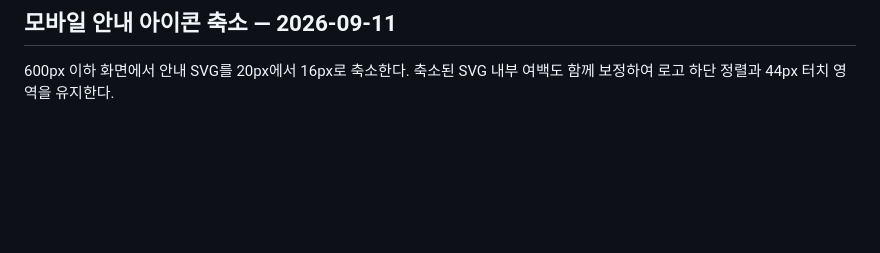
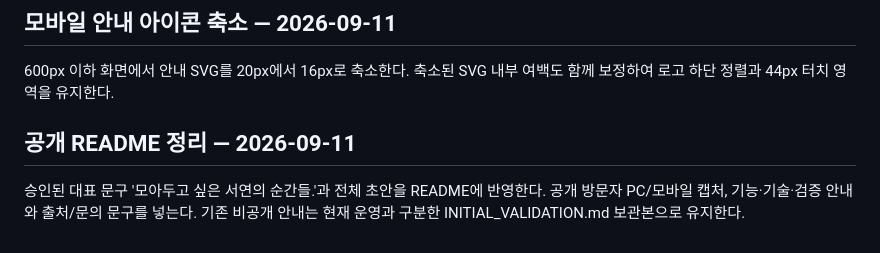
Before and after one commit to wantraiseapomeranian/seoyeon_zip, a Markdown page: docs/PLAN.md, the part around the change. GitHub-like rendering; blank space fills up the shorter version.

```diff
--- a/docs/PLAN.md
+++ b/docs/PLAN.md
@@ -220,3 +220,6 @@ WEV86_ 응답의 동일 게시물 반복으로 media 복합키 충돌이 나고,
 
 ## 모바일 안내 아이콘 축소 — 2026-09-11
 600px 이하 화면에서 안내 SVG를 20px에서 16px로 축소한다. 축소된 SVG 내부 여백도 함께 보정하여 로고 하단 정렬과 44px 터치 영역을 유지한다.
+
+## 공개 README 정리 — 2026-09-11
+승인된 대표 문구 '모아두고 싶은 서연의 순간들.'과 전체 초안을 README에 반영한다. 공개 방문자 PC/모바일 캡처, 기능·기술·검증 안내와 출처/문의 문구를 넣는다. 기존 비공개 안내는 현재 운영과 구분한 INITIAL_VALIDATION.md 보관본으로 유지한다.
```
Also changed, not shown: README.md (+64 -49 lines), docs/INITIAL_VALIDATION.md (added, +74 -0 lines), docs/VALIDATION.md (+3 -0 lines), docs/images/feed-desktop.jpg (added), docs/images/feed-mobile.jpg (added).
